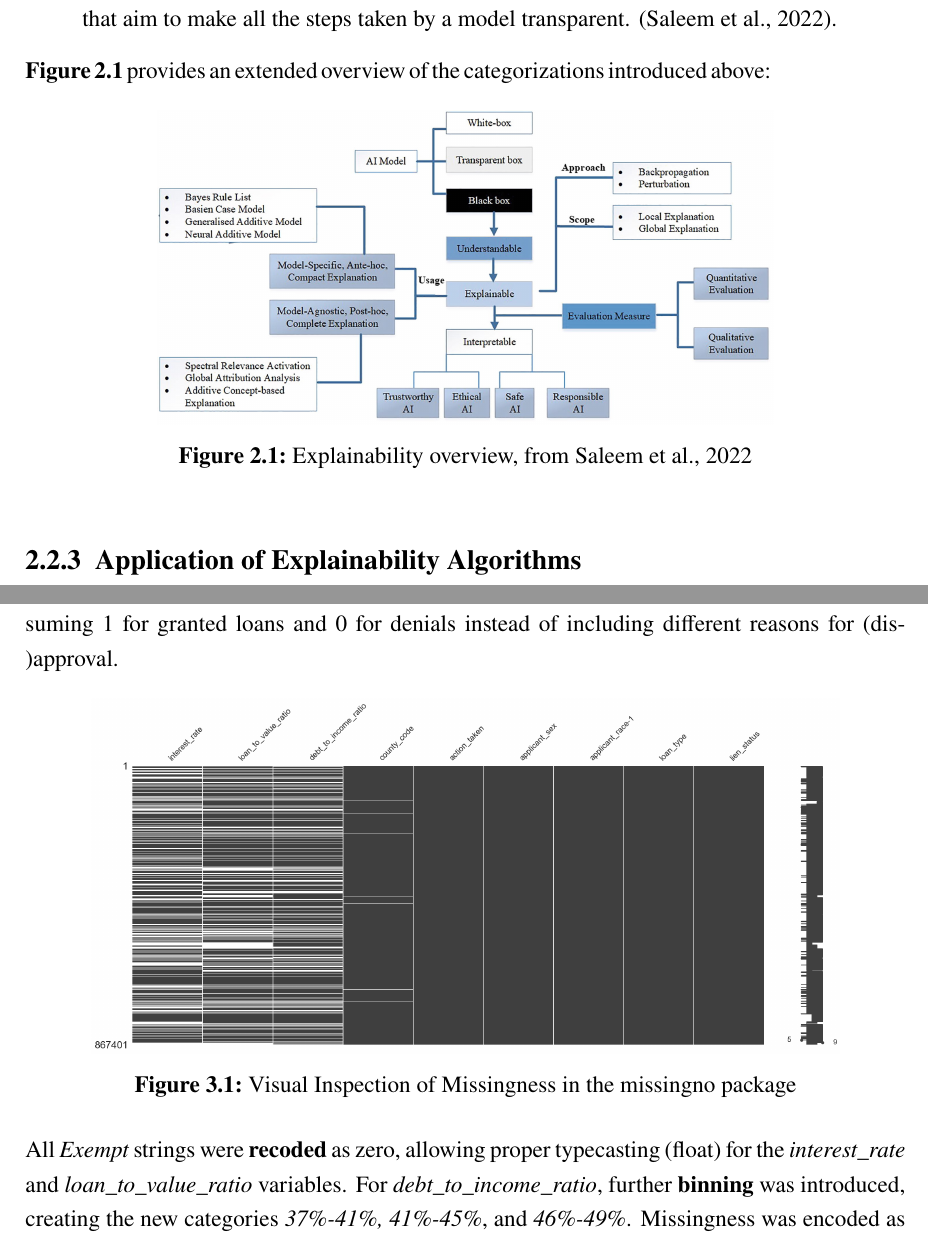
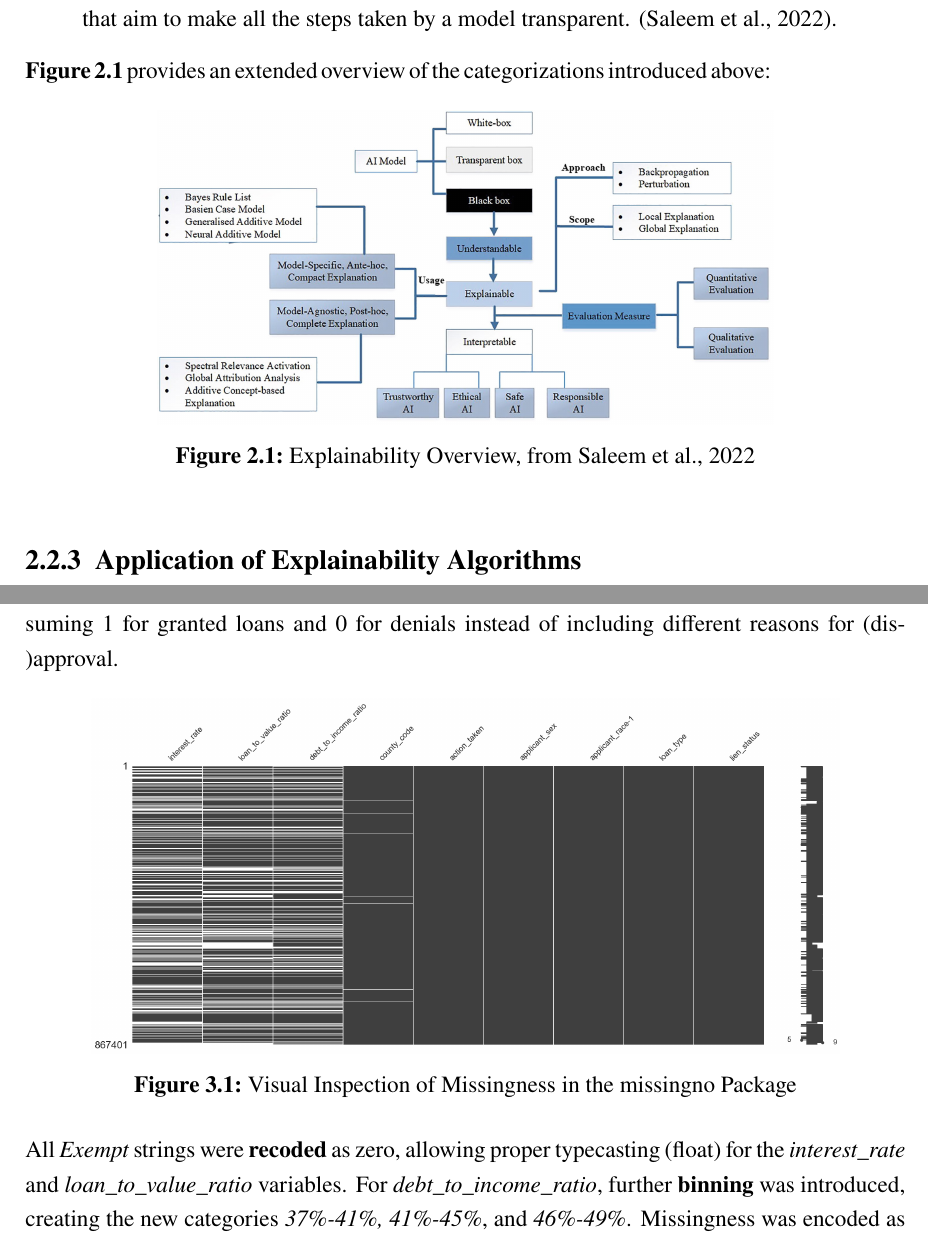
Before and after one commit to HaukeSchwarz/Thesis, a LaTeX thesis (thesis/thesis.tex, which reads thesis/chapters/main/02_Literature_Review_V0.tex, thesis/chapters/main/subchapters_separate/Data.tex): two parts of pages 14 and 17 of 26, joined at a grey line, cut so that both start at the same text. Compiled offline with pdfLaTeX.

Commit message:
all caps in the figure titles

```diff
--- a/thesis/chapters/main/02_Literature_Review_V0.tex
+++ b/thesis/chapters/main/02_Literature_Review_V0.tex
@@ -138,7 +138,7 @@ In the academic literature, Explainability methods are usually categorized based
 \begin{figure}[h]
     \centering
     \includegraphics[width=0.7\textwidth]{images/CH02_algorithms_overview_Saleem.jpg}
-    \caption{Explainability overview, from \cite{SALEEM2022165}}
+    \caption{Explainability Overview, from \cite{SALEEM2022165}}
     \label{fig:explainability_overview}
 \end{figure}
 
--- a/thesis/chapters/main/subchapters_separate/Data.tex
+++ b/thesis/chapters/main/subchapters_separate/Data.tex
@@ -22,7 +22,7 @@ All features were \textbf{cast} to their appropriate types \textit{(county\_code
 \begin{figure}[h]
     \centering
     \includegraphics[width=0.85\textwidth]{images/CH03_Missingno_Completeness.png}
-    \caption{Visual Inspection of Missingness in the missingno package}
+    \caption{Visual Inspection of Missingness in the missingno Package}
     \label{fig:CH03_Missingno_Completeness}
 \end{figure}
 
```
Also changed, not shown: 4 other files.
